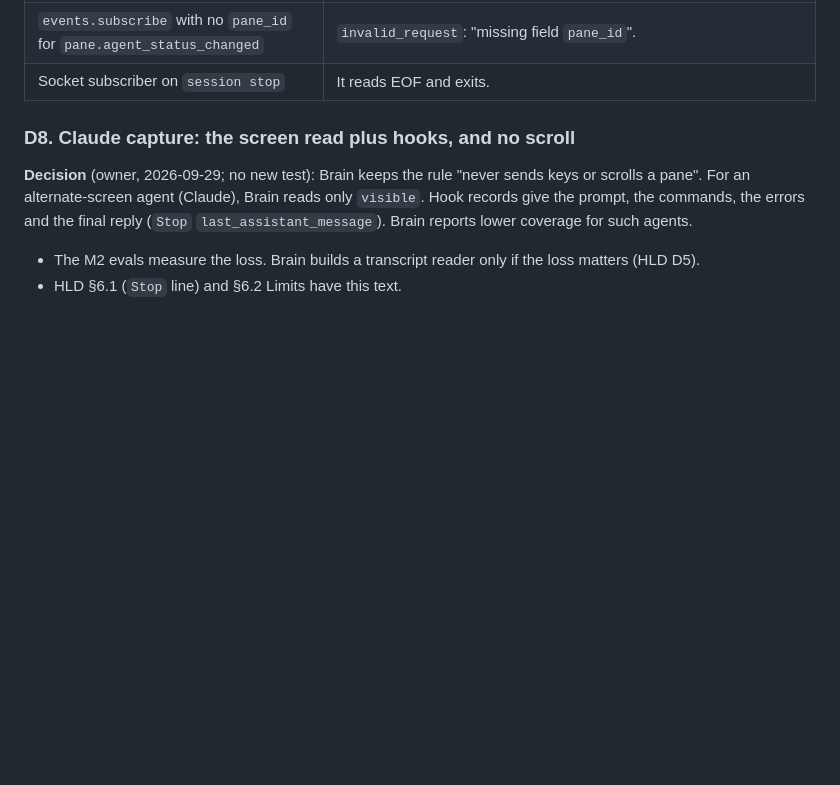
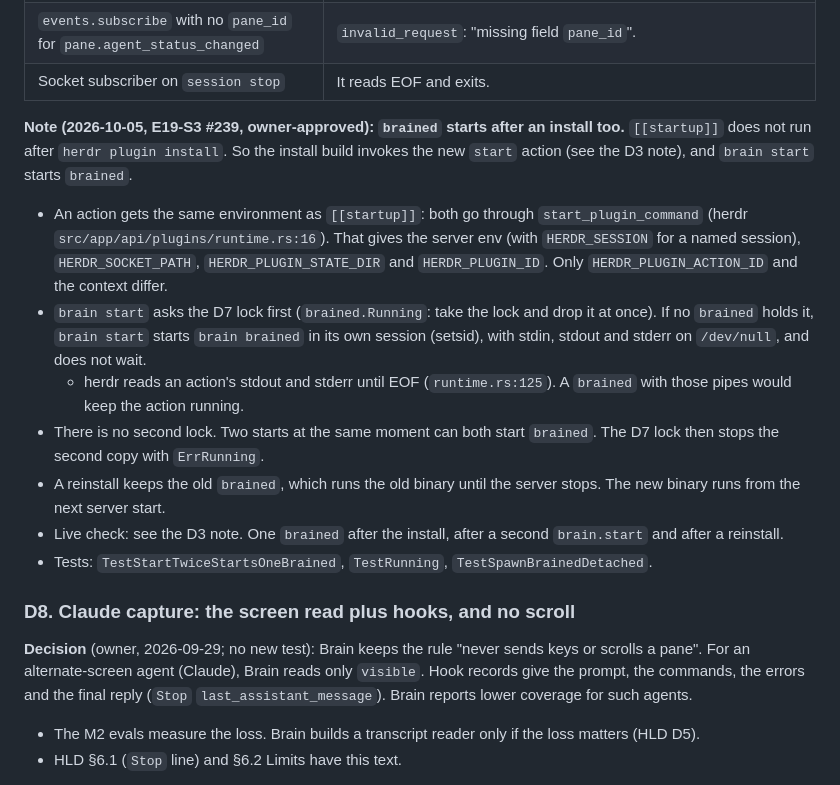
Before and after one commit to aryanVijaywargia/herdr-brain, a Markdown page: docs/design/decisions.md, the part around one of its changes. GitHub-like rendering; blank space fills up the shorter version.

```diff
--- a/docs/design/decisions.md
+++ b/docs/design/decisions.md
@@ -262,6 +302,16 @@ $S/h session stop brain-e2s6; $S/h session delete brain-e2s6
 | `[[events]]` burst, 10 changes, 3 s hook | 10 hook processes at the same time. All 10 ran. |
 | `events.subscribe` with no `pane_id` for `pane.agent_status_changed` | `invalid_request`: "missing field `pane_id`". |
 | Socket subscriber on `session stop` | It reads EOF and exits. |
+
+**Note (2026-10-05, E19-S3 #239, owner-approved): `brained` starts after an install too.**
+`[[startup]]` does not run after `herdr plugin install`. So the install build invokes the new `start` action (see the D3 note), and `brain start` starts `brained`.
+- An action gets the same environment as `[[startup]]`: both go through `start_plugin_command` (herdr `src/app/api/plugins/runtime.rs:16`). That gives the server env (with `HERDR_SESSION` for a named session), `HERDR_SOCKET_PATH`, `HERDR_PLUGIN_STATE_DIR` and `HERDR_PLUGIN_ID`. Only `HERDR_PLUGIN_ACTION_ID` and the context differ.
+- `brain start` asks the D7 lock first (`brained.Running`: take the lock and drop it at once). If no `brained` holds it, `brain start` starts `brain brained` in its own session (setsid), with stdin, stdout and stderr on `/dev/null`, and does not wait.
+  - herdr reads an action's stdout and stderr until EOF (`runtime.rs:125`). A `brained` with those pipes would keep the action running.
+- There is no second lock. Two starts at the same moment can both start `brained`. The D7 lock then stops the second copy with `ErrRunning`.
+- A reinstall keeps the old `brained`, which runs the old binary until the server stops. The new binary runs from the next server start.
+- Live check: see the D3 note. One `brained` after the install, after a second `brain.start` and after a reinstall.
+- Tests: `TestStartTwiceStartsOneBrained`, `TestRunning`, `TestSpawnBrainedDetached`.
 
 ### D8. Claude capture: the screen read plus hooks, and no scroll
 
```
Also changed, not shown: other parts of docs/design/decisions.md (+40 -0 lines), docs/design/HLD.md (+2 -2 lines).
